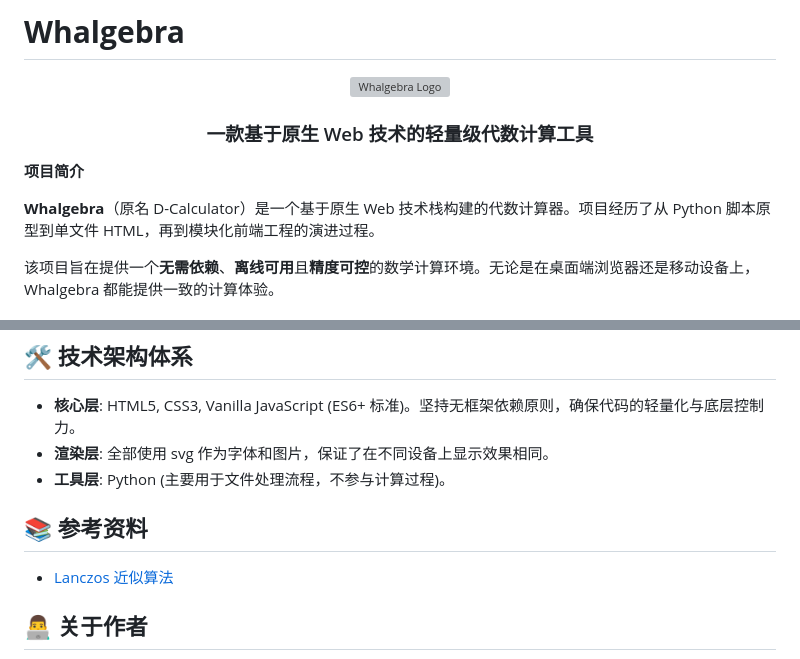
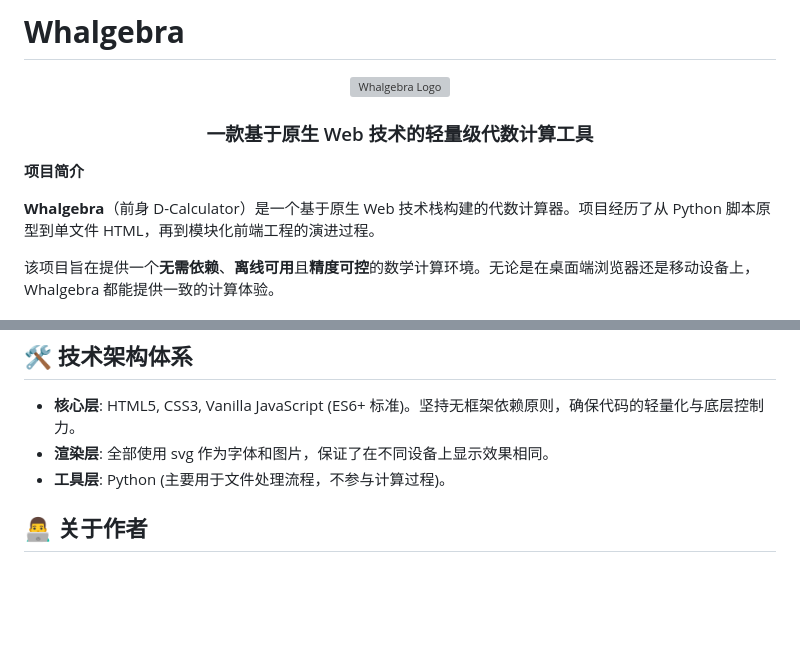
Before and after one commit to Double-Cloth/Whalgebra, a Markdown page: README.md, 2 parts joined by grey strips. GitHub-like rendering; blank space fills up the shorter version; grey boxes are pictures that could not be loaded.

Commit message:
improve README

```diff
--- a/README.md
+++ b/README.md
@@ -7,7 +7,7 @@
 
 **项目简介**
 
-**Whalgebra**（原名 D-Calculator）是一个基于原生 Web 技术栈构建的代数计算器。项目经历了从 Python 脚本原型到单文件 HTML，再到模块化前端工程的演进过程。
+**Whalgebra**（前身 D-Calculator）是一个基于原生 Web 技术栈构建的代数计算器。项目经历了从 Python 脚本原型到单文件 HTML，再到模块化前端工程的演进过程。
 
 该项目旨在提供一个**无需依赖**、**离线可用**且**精度可控**的数学计算环境。无论是在桌面端浏览器还是移动设备上，Whalgebra 都能提供一致的计算体验。
 
@@ -108,10 +108,6 @@ console.log(res3.toString());
 - **渲染层**: 全部使用 svg 作为字体和图片，保证了在不同设备上显示效果相同。
 - **工具层**: Python (主要用于文件处理流程，不参与计算过程)。
 
-## 📚 参考资料
-
-- [Lanczos 近似算法](https://github.com/Double-Cloth/LanczosApproximation)
-
 ## 👨‍💻 关于作者
 
 - **项目作者**: Double-Cloth [Contact me](mailto:Double-Cloth@outlook.com)
```
Also changed, not shown: other parts of README.md (+1 -1 lines).
